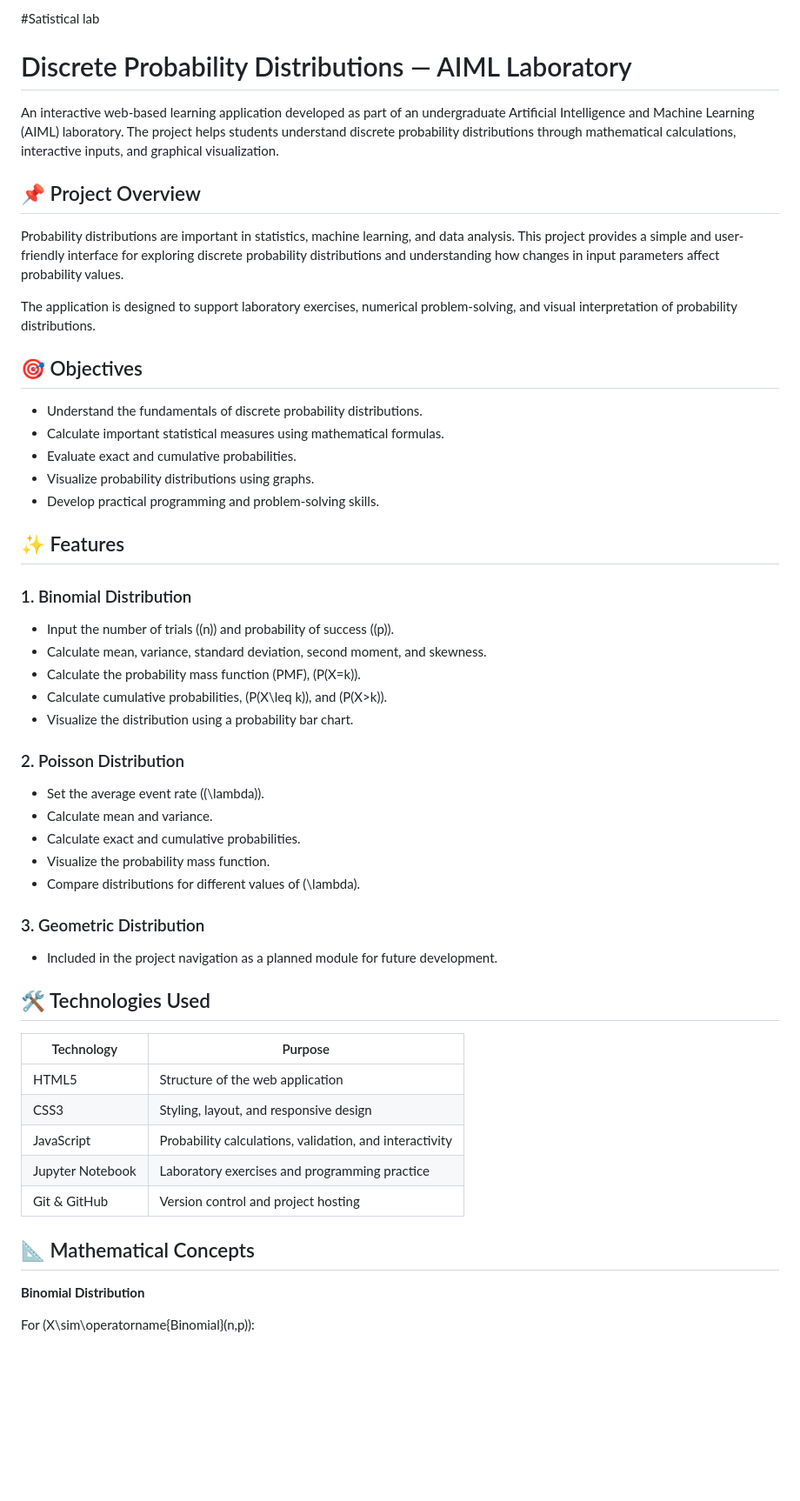
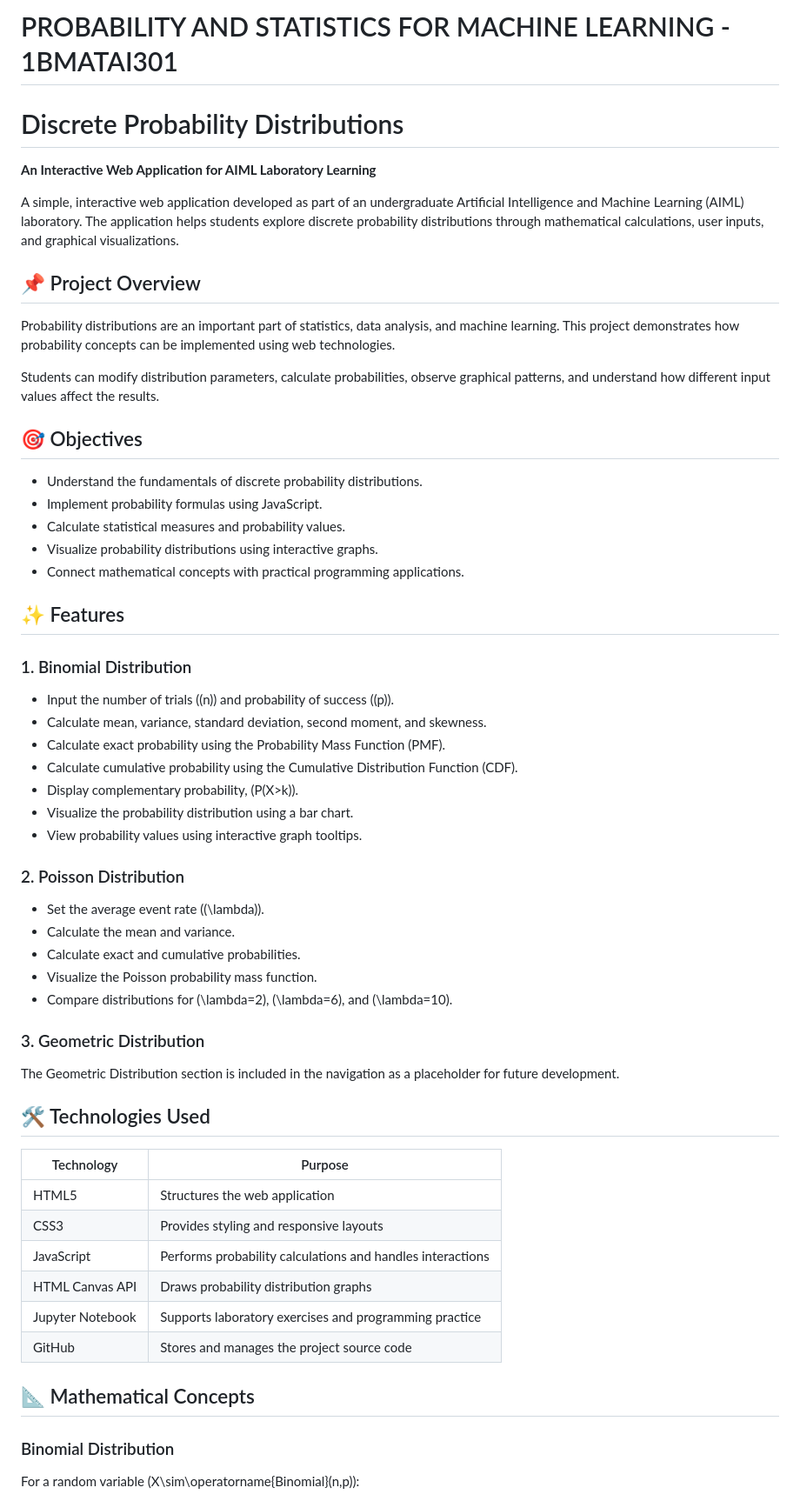
Before and after one commit to 25ug1byai025-maker/lab, a Markdown page: README.md, the part around one of its changes. Shown at 87% size. Drawn GitHub-style; blank space fills up the shorter version.

```diff
--- a/README.md
+++ b/README.md
@@ -1,54 +1,62 @@
-#Satistical lab
-# Discrete Probability Distributions — AIML Laboratory
+# PROBABILITY AND STATISTICS FOR MACHINE LEARNING - 1BMATAI301
+# Discrete Probability Distributions
 
-An interactive web-based learning application developed as part of an undergraduate Artificial Intelligence and Machine Learning (AIML) laboratory. The project helps students understand discrete probability distributions through mathematical calculations, interactive inputs, and graphical visualization.
+**An Interactive Web Application for AIML Laboratory Learning**
+
+A simple, interactive web application developed as part of an undergraduate Artificial Intelligence and Machine Learning (AIML) laboratory. The application helps students explore discrete probability distributions through mathematical calculations, user inputs, and graphical visualizations.
 
 ## 📌 Project Overview
 
-Probability distributions are important in statistics, machine learning, and data analysis. This project provides a simple and user-friendly interface for exploring discrete probability distributions and understanding how changes in input parameters affect probability values.
+Probability distributions are an important part of statistics, data analysis, and machine learning. This project demonstrates how probability concepts can be implemented using web technologies.
 
-The application is designed to support laboratory exercises, numerical problem-solving, and visual interpretation of probability distributions.
+Students can modify distribution parameters, calculate probabilities, observe graphical patterns, and understand how different input values affect the results.
 
 ## 🎯 Objectives
 
 - Understand the fundamentals of discrete probability distributions.
-- Calculate important statistical measures using mathematical formulas.
-- Evaluate exact and cumulative probabilities.
-- Visualize probability distributions using graphs.
-- Develop practical programming and problem-solving skills.
+- Implement probability formulas using JavaScript.
+- Calculate statistical measures and probability values.
+- Visualize probability distributions using interactive graphs.
+- Connect mathematical concepts with practical programming applications.
 
 ## ✨ Features
 
 ### 1. Binomial Distribution
+
 - Input the number of trials (\(n\)) and probability of success (\(p\)).
 - Calculate mean, variance, standard deviation, second moment, and skewness.
-- Calculate the probability mass function (PMF), \(P(X=k)\).
-- Calculate cumulative probabilities, \(P(X\leq k)\), and \(P(X>k)\).
-- Visualize the distribution using a probability bar chart.
+- Calculate exact probability using the Probability Mass Function (PMF).
+- Calculate cumulative probability using the Cumulative Distribution Function (CDF).
+- Display complementary probability, \(P(X>k)\).
+- Visualize the probability distribution using a bar chart.
+- View probability values using interactive graph tooltips.
 
 ### 2. Poisson Distribution
+
 - Set the average event rate (\(\lambda\)).
-- Calculate mean and variance.
+- Calculate the mean and variance.
 - Calculate exact and cumulative probabilities.
-- Visualize the probability mass function.
-- Compare distributions for different values of \(\lambda\).
+- Visualize the Poisson probability mass function.
+- Compare distributions for \(\lambda=2\), \(\lambda=6\), and \(\lambda=10\).
 
 ### 3. Geometric Distribution
-- Included in the project navigation as a planned module for future development.
+
+The Geometric Distribution section is included in the navigation as a placeholder for future development.
 
 ## 🛠️ Technologies Used
 
 | Technology | Purpose |
 |---|---|
-| HTML5 | Structure of the web application |
-| CSS3 | Styling, layout, and responsive design |
-| JavaScript | Probability calculations, validation, and interactivity |
-| Jupyter Notebook | Laboratory exercises and programming practice |
-| Git & GitHub | Version control and project hosting |
+| HTML5 | Structures the web application |
+| CSS3 | Provides styling and responsive layouts |
+| JavaScript | Performs probability calculations and handles interactions |
+| HTML Canvas API | Draws probability distribution graphs |
+| Jupyter Notebook | Supports laboratory exercises and programming practice |
+| GitHub | Stores and manages the project source code |
 
 ## 📐 Mathematical Concepts
 
-**Binomial Distribution**
+### Binomial Distribution
 
-For \(X\sim\operatorname{Binomial}(n,p)\):
+For a random variable \(X\sim\operatorname{Binomial}(n,p)\):
 
```
Also changed, not shown: other parts of README.md (+81 -57 lines).
